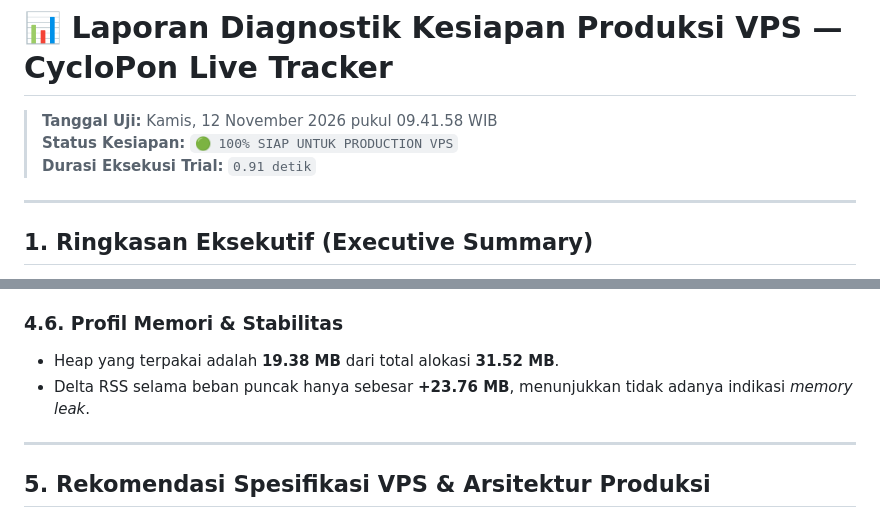
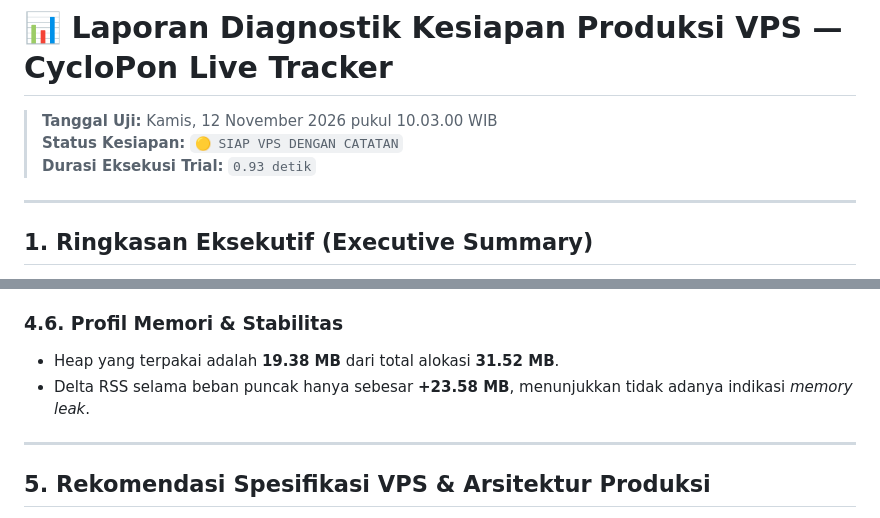
Before and after one commit to kruzx95/cyclopon, a Markdown page: reports/LATEST_REPORT.md, 2 parts joined by grey strips. Drawn GitHub-style.

```diff
--- a/reports/LATEST_REPORT.md
+++ b/reports/LATEST_REPORT.md
@@ -1,8 +1,8 @@
 # 📊 Laporan Diagnostik Kesiapan Produksi VPS — CycloPon Live Tracker
 
-> **Tanggal Uji:** Kamis, 12 November 2026 pukul 09.41.58 WIB
-> **Status Kesiapan:** `🟢 100% SIAP UNTUK PRODUCTION VPS`
-> **Durasi Eksekusi Trial:** `0.91 detik`
+> **Tanggal Uji:** Kamis, 12 November 2026 pukul 10.03.00 WIB
+> **Status Kesiapan:** `🟡 SIAP VPS DENGAN CATATAN`
+> **Durasi Eksekusi Trial:** `0.93 detik`
 
 ---
 
@@ -69,7 +69,7 @@ Hasil pengujian menunjukkan arsitektur CycloPon berjalan secara efisien dan **si
 
 ### 4.6. Profil Memori & Stabilitas
 - Heap yang terpakai adalah **19.38 MB** dari total alokasi **31.52 MB**.
-- Delta RSS selama beban puncak hanya sebesar **+23.76 MB**, menunjukkan tidak adanya indikasi *memory leak*.
+- Delta RSS selama beban puncak hanya sebesar **+23.58 MB**, menunjukkan tidak adanya indikasi *memory leak*.
 
 ---
 
```
Also changed, not shown: other parts of reports/LATEST_REPORT.md (+11 -11 lines).
